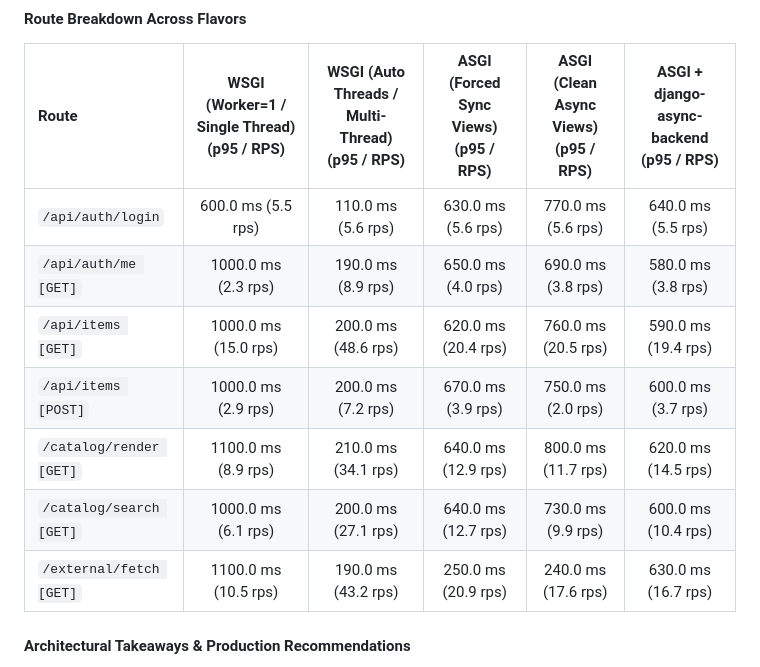
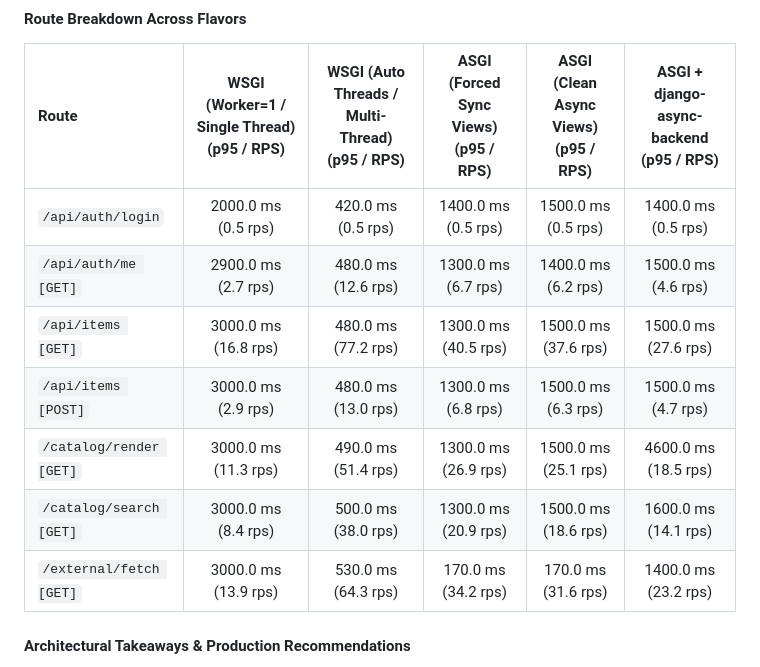
Before and after one commit to django-hurricane/django-hurricane-bench, a Markdown page: README.md, the part around one of its changes. Rendered like a GitHub page.

```diff
--- a/README.md
+++ b/README.md
@@ -166,13 +166,13 @@ ASGI + django-async-backend      [███████████████
 #### Route Breakdown Across Flavors
 | Route | WSGI (Worker=1 / Single Thread) (p95 / RPS) | WSGI (Auto Threads / Multi-Thread) (p95 / RPS) | ASGI (Forced Sync Views) (p95 / RPS) | ASGI (Clean Async Views) (p95 / RPS) | ASGI + django-async-backend (p95 / RPS) |
 | :--- | :---: | :---: | :---: | :---: | :---: |
-| `/api/auth/login` | 600.0 ms (5.5 rps) | 110.0 ms (5.6 rps) | 630.0 ms (5.6 rps) | 770.0 ms (5.6 rps) | 640.0 ms (5.5 rps) |
-| `/api/auth/me [GET]` | 1000.0 ms (2.3 rps) | 190.0 ms (8.9 rps) | 650.0 ms (4.0 rps) | 690.0 ms (3.8 rps) | 580.0 ms (3.8 rps) |
-| `/api/items [GET]` | 1000.0 ms (15.0 rps) | 200.0 ms (48.6 rps) | 620.0 ms (20.4 rps) | 760.0 ms (20.5 rps) | 590.0 ms (19.4 rps) |
-| `/api/items [POST]` | 1000.0 ms (2.9 rps) | 200.0 ms (7.2 rps) | 670.0 ms (3.9 rps) | 750.0 ms (2.0 rps) | 600.0 ms (3.7 rps) |
-| `/catalog/render [GET]` | 1100.0 ms (8.9 rps) | 210.0 ms (34.1 rps) | 640.0 ms (12.9 rps) | 800.0 ms (11.7 rps) | 620.0 ms (14.5 rps) |
-| `/catalog/search [GET]` | 1000.0 ms (6.1 rps) | 200.0 ms (27.1 rps) | 640.0 ms (12.7 rps) | 730.0 ms (9.9 rps) | 600.0 ms (10.4 rps) |
-| `/external/fetch [GET]` | 1100.0 ms (10.5 rps) | 190.0 ms (43.2 rps) | 250.0 ms (20.9 rps) | 240.0 ms (17.6 rps) | 630.0 ms (16.7 rps) |
+| `/api/auth/login` | 2000.0 ms (0.5 rps) | 420.0 ms (0.5 rps) | 1400.0 ms (0.5 rps) | 1500.0 ms (0.5 rps) | 1400.0 ms (0.5 rps) |
+| `/api/auth/me [GET]` | 2900.0 ms (2.7 rps) | 480.0 ms (12.6 rps) | 1300.0 ms (6.7 rps) | 1400.0 ms (6.2 rps) | 1500.0 ms (4.6 rps) |
+| `/api/items [GET]` | 3000.0 ms (16.8 rps) | 480.0 ms (77.2 rps) | 1300.0 ms (40.5 rps) | 1500.0 ms (37.6 rps) | 1500.0 ms (27.6 rps) |
+| `/api/items [POST]` | 3000.0 ms (2.9 rps) | 480.0 ms (13.0 rps) | 1300.0 ms (6.8 rps) | 1500.0 ms (6.3 rps) | 1500.0 ms (4.7 rps) |
+| `/catalog/render [GET]` | 3000.0 ms (11.3 rps) | 490.0 ms (51.4 rps) | 1300.0 ms (26.9 rps) | 1500.0 ms (25.1 rps) | 4600.0 ms (18.5 rps) |
+| `/catalog/search [GET]` | 3000.0 ms (8.4 rps) | 500.0 ms (38.0 rps) | 1300.0 ms (20.9 rps) | 1500.0 ms (18.6 rps) | 1600.0 ms (14.1 rps) |
+| `/external/fetch [GET]` | 3000.0 ms (13.9 rps) | 530.0 ms (64.3 rps) | 170.0 ms (34.2 rps) | 170.0 ms (31.6 rps) | 1400.0 ms (23.2 rps) |
 
 #### Architectural Takeaways & Production Recommendations
 - **WSGI (Worker=1 / Single Thread)**: The strict 1-to-1 baseline. Demonstrates the extreme vulnerability of single-threaded synchronous architectures: any blocking I/O (e.g. upstream API calls) freezes the entire server, producing severe queue buildup and high tail latency.
```
Also changed, not shown: other parts of README.md (+28 -28 lines).
